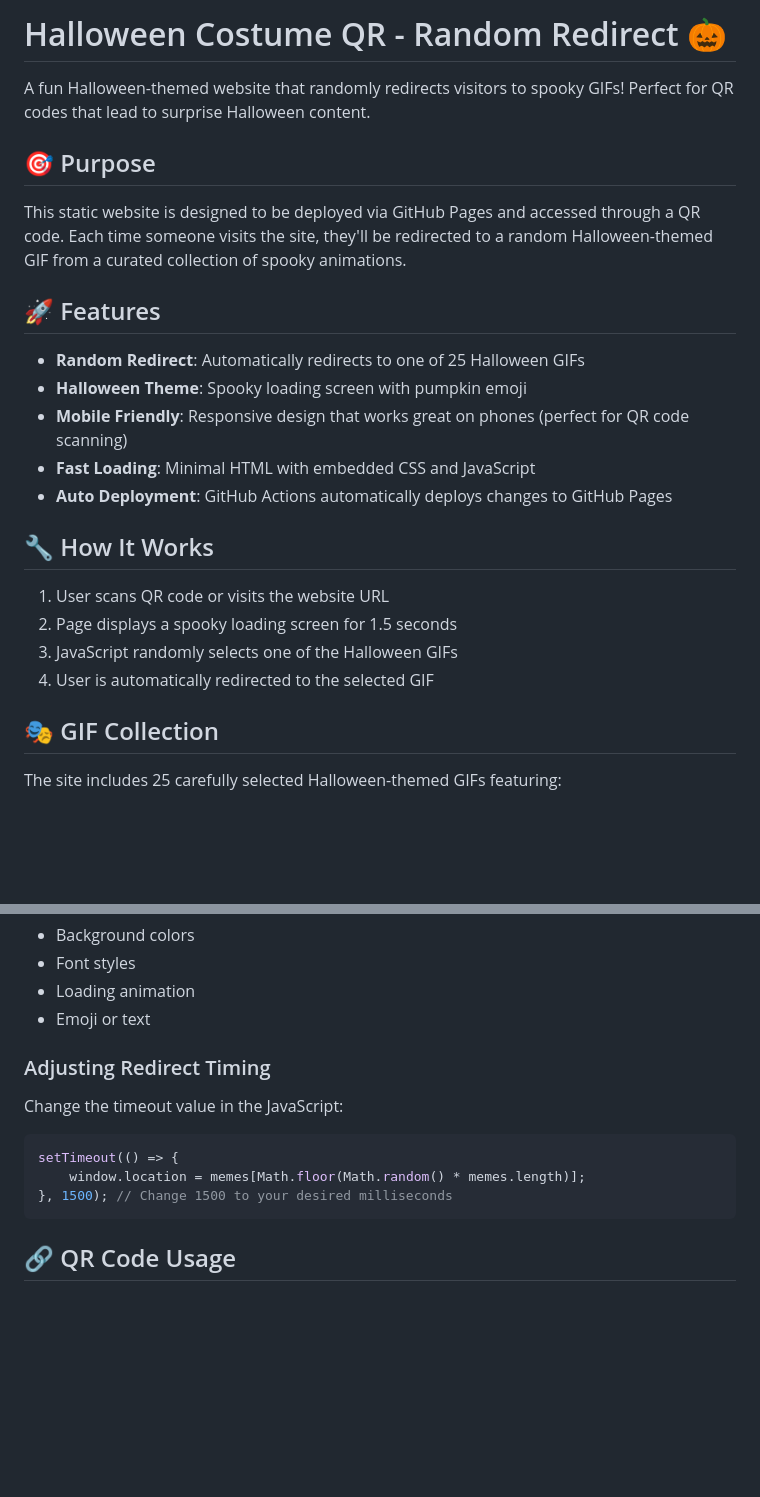
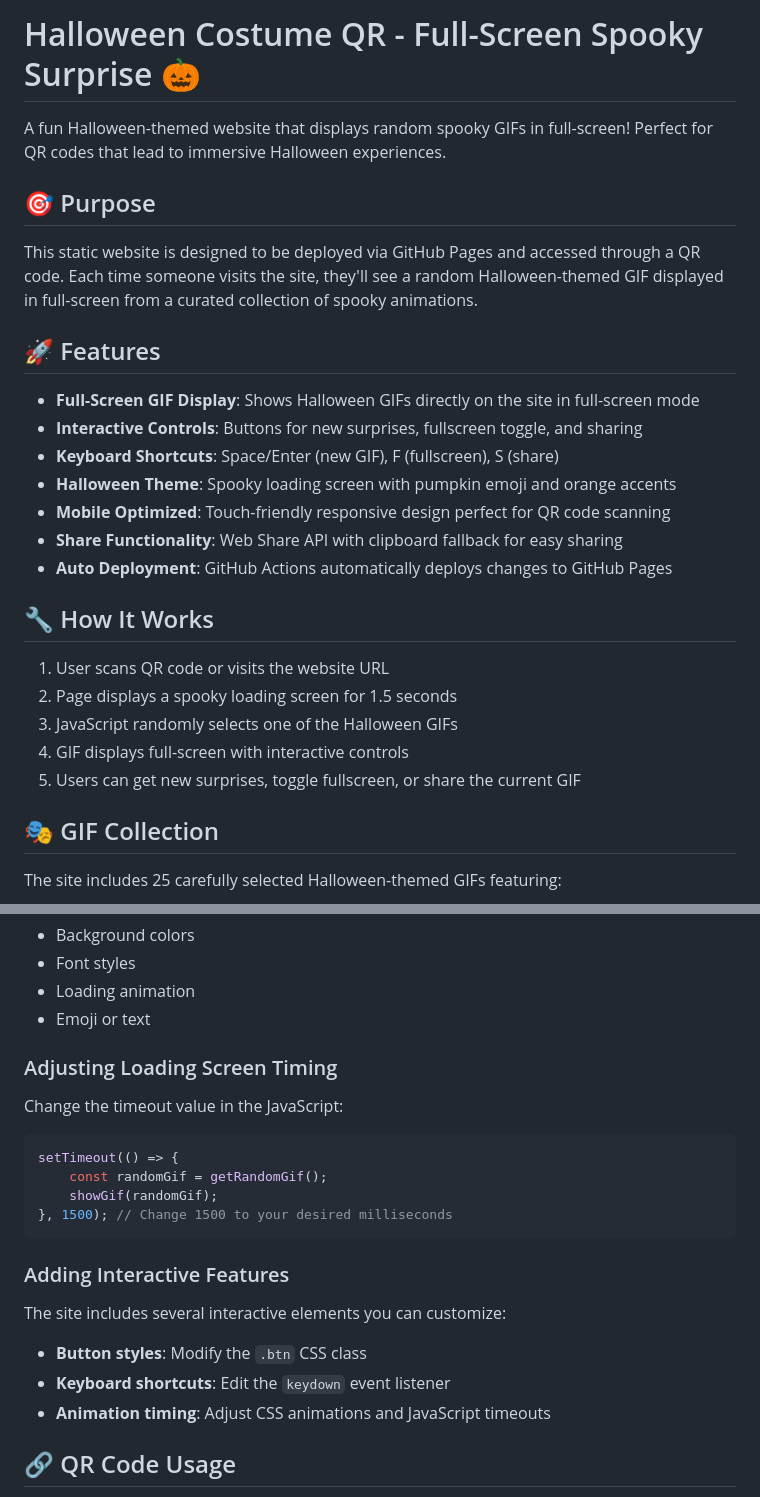
Before and after one commit to Gasta88/halloween-costume-qr, a Markdown page: README.md, 2 parts joined by grey strips. GitHub-like rendering; blank space fills up the shorter version.

Commit message:
docs: update README to reflect full-screen GIF display functionality
📖 Updated documentation to match new features:
- Changed from 'redirect' to 'full-screen display' terminology
- Added documentation for new interactive controls
- Included keyboard shortcuts information
- Updated customization section with new JavaScript functions
- Emphasized immersive full-screen experience
- Added sharing functionality details

The README now accurately describes the enhanced Halloween QR experience
with full-screen GIF viewing instead of external redirects.

````diff
--- a/README.md
+++ b/README.md
@@ -1,17 +1,19 @@
-# Halloween Costume QR - Random Redirect 🎃
+# Halloween Costume QR - Full-Screen Spooky Surprise 🎃
 
-A fun Halloween-themed website that randomly redirects visitors to spooky GIFs! Perfect for QR codes that lead to surprise Halloween content.
+A fun Halloween-themed website that displays random spooky GIFs in full-screen! Perfect for QR codes that lead to immersive Halloween experiences.
 
 ## 🎯 Purpose
 
-This static website is designed to be deployed via GitHub Pages and accessed through a QR code. Each time someone visits the site, they'll be redirected to a random Halloween-themed GIF from a curated collection of spooky animations.
+This static website is designed to be deployed via GitHub Pages and accessed through a QR code. Each time someone visits the site, they'll see a random Halloween-themed GIF displayed in full-screen from a curated collection of spooky animations.
 
 ## 🚀 Features
 
-- **Random Redirect**: Automatically redirects to one of 25 Halloween GIFs
-- **Halloween Theme**: Spooky loading screen with pumpkin emoji
-- **Mobile Friendly**: Responsive design that works great on phones (perfect for QR code scanning)
-- **Fast Loading**: Minimal HTML with embedded CSS and JavaScript
+- **Full-Screen GIF Display**: Shows Halloween GIFs directly on the site in full-screen mode
+- **Interactive Controls**: Buttons for new surprises, fullscreen toggle, and sharing
+- **Keyboard Shortcuts**: Space/Enter (new GIF), F (fullscreen), S (share)
+- **Halloween Theme**: Spooky loading screen with pumpkin emoji and orange accents
+- **Mobile Optimized**: Touch-friendly responsive design perfect for QR code scanning
+- **Share Functionality**: Web Share API with clipboard fallback for easy sharing
 - **Auto Deployment**: GitHub Actions automatically deploys changes to GitHub Pages
 
 ## 🔧 How It Works
@@ -19,7 +21,8 @@ This static website is designed to be deployed via GitHub Pages and accessed thr
 1. User scans QR code or visits the website URL
 2. Page displays a spooky loading screen for 1.5 seconds
 3. JavaScript randomly selects one of the Halloween GIFs
-4. User is automatically redirected to the selected GIF
+4. GIF displays full-screen with interactive controls
+5. Users can get new surprises, toggle fullscreen, or share the current GIF
 
 ## 🎭 GIF Collection
 
@@ -73,15 +76,23 @@ Modify the CSS in the `<style>` section of `index.html`:
 - Loading animation
 - Emoji or text
 
-### Adjusting Redirect Timing
+### Adjusting Loading Screen Timing
 
 Change the timeout value in the JavaScript:
 
 ```javascript
 setTimeout(() => {
-    window.location = memes[Math.floor(Math.random() * memes.length)];
+    const randomGif = getRandomGif();
+    showGif(randomGif);
 }, 1500); // Change 1500 to your desired milliseconds
 ```
+
+### Adding Interactive Features
+
+The site includes several interactive elements you can customize:
+- **Button styles**: Modify the `.btn` CSS class
+- **Keyboard shortcuts**: Edit the `keydown` event listener
+- **Animation timing**: Adjust CSS animations and JavaScript timeouts
 
 ## 🔗 QR Code Usage
 
````
